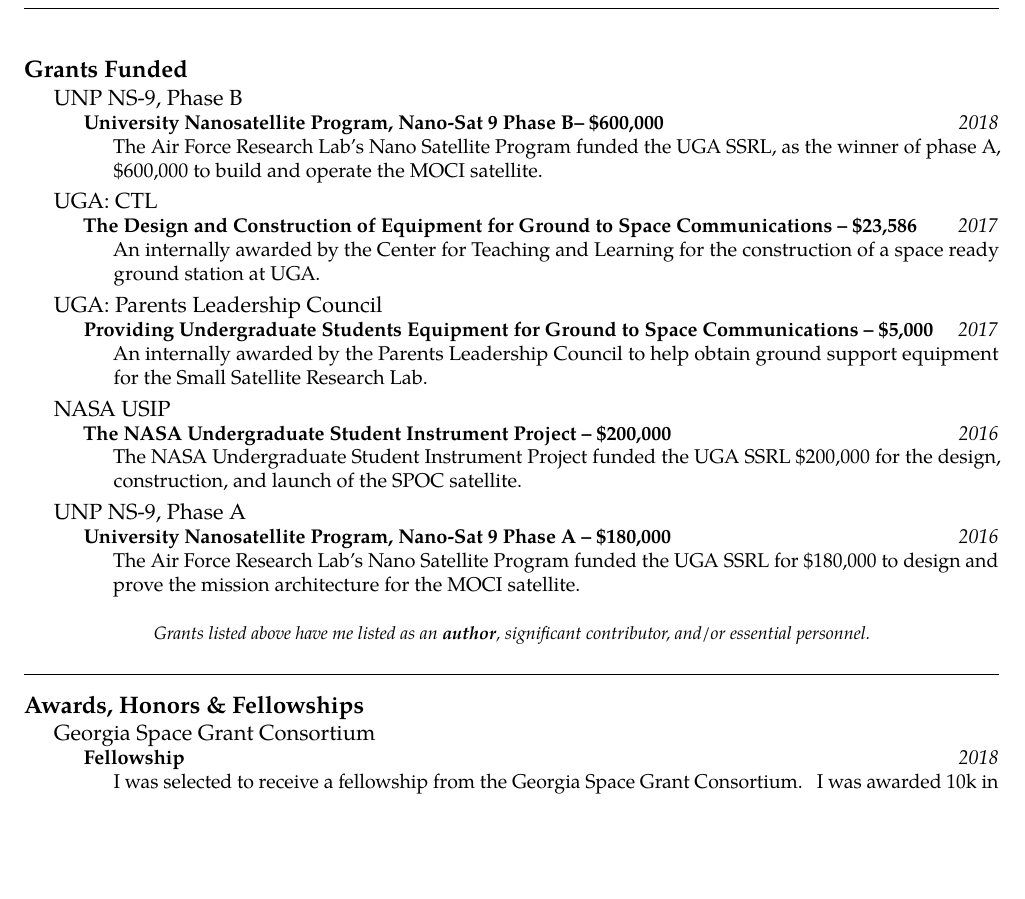
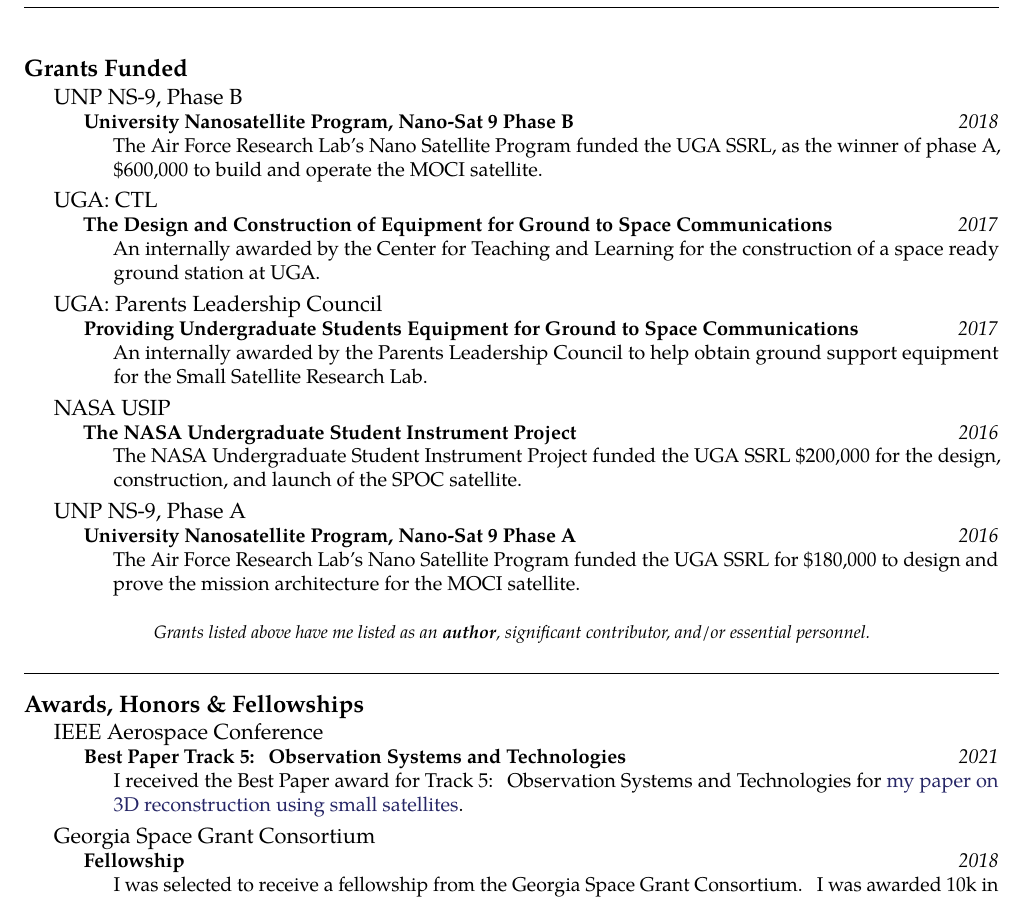
Before and after one commit to piepieninja/piepieninja.github.io, a LaTeX CV (resume/resume.tex): part of page 4 of 5, cut so that both start at the same text, the shorter picture padded with empty space. Compiled offline with pdfLaTeX.

Commit message:
updates to cv

```diff
--- a/resume/resume.tex
+++ b/resume/resume.tex
@@ -403,7 +403,7 @@
   %{\textsc{Athens, GA}}
   {%
   \headedsubsection
-    {University Nanosatellite Program, Nano-Sat 9 Phase B-- \$600,000}
+    {University Nanosatellite Program, Nano-Sat 9 Phase B}
     {2018}
     {\bodytext{The Air Force Research Lab's Nano Satellite Program funded the UGA SSRL, as the winner of phase A, \$600,000 to build and operate the MOCI satellite.}}
 }
@@ -413,7 +413,7 @@
   %{\textsc{Athens, GA}}
   {%
   \headedsubsection
-    {The Design and Construction of Equipment for Ground to Space Communications -- \$23,586}
+    {The Design and Construction of Equipment for Ground to Space Communications}
     {2017}
     {\bodytext{An internally awarded by the Center for Teaching and Learning for the construction of a space ready ground station at UGA.}}
 }
@@ -423,7 +423,7 @@
   %{\textsc{Athens, GA}}
   {%
   \headedsubsection
-    {Providing Undergraduate Students Equipment for Ground to Space Communications  -- \$5,000}
+    {Providing Undergraduate Students Equipment for Ground to Space Communications}
     {2017}
     {\bodytext{An internally awarded by the Parents Leadership Council to help obtain ground support equipment for the Small Satellite Research Lab.}}
 }
@@ -433,7 +433,7 @@
   %{\textsc{Athens, GA}}
   {%
   \headedsubsection
-    {The NASA Undergraduate Student Instrument Project -- \$200,000}
+    {The NASA Undergraduate Student Instrument Project}
     {2016}
     {\bodytext{The NASA Undergraduate Student Instrument Project funded the UGA SSRL  \$200,000 for the design, construction, and launch of the SPOC satellite. }}
 }
@@ -443,7 +443,7 @@
   %{\textsc{Athens, GA}}
   {%
   \headedsubsection
-    {University Nanosatellite Program, Nano-Sat 9 Phase A -- \$180,000}
+    {University Nanosatellite Program, Nano-Sat 9 Phase A}
     {2016}
     {\bodytext{The Air Force Research Lab's Nano Satellite Program funded the UGA SSRL for \$180,000 to design and prove the mission architecture for the MOCI satellite.}}
 }
@@ -458,6 +458,17 @@
 %%%%%%%%%%%%%%%%%%%%%%%%%%%%%%
 \roottitle{Awards, Honors \& Fellowships}
 \vspace{-0.2em}
+
+\headedsection
+  {{IEEE Aerospace Conference}}
+  %{\textsc{Athens, GA}}
+  {%
+  \headedsubsection
+    {Best Paper Track 5: Observation Systems and Technologies}
+    {2021}
+    {\bodytext{I received the Best Paper award for Track 5: Observation Systems
+    and Technologies for \href{https://ieeexplore.ieee.org/abstract/document/9438159}{my paper on 3D reconstruction using small satellites}.}}
+}
 
 \headedsection
   {{Georgia Space Grant Consortium}}
```
Also changed, not shown: resume/Caleb-Adams-CV.pdf, resume/resume.pdf, resume/resume.tex (2 more changed lines).
